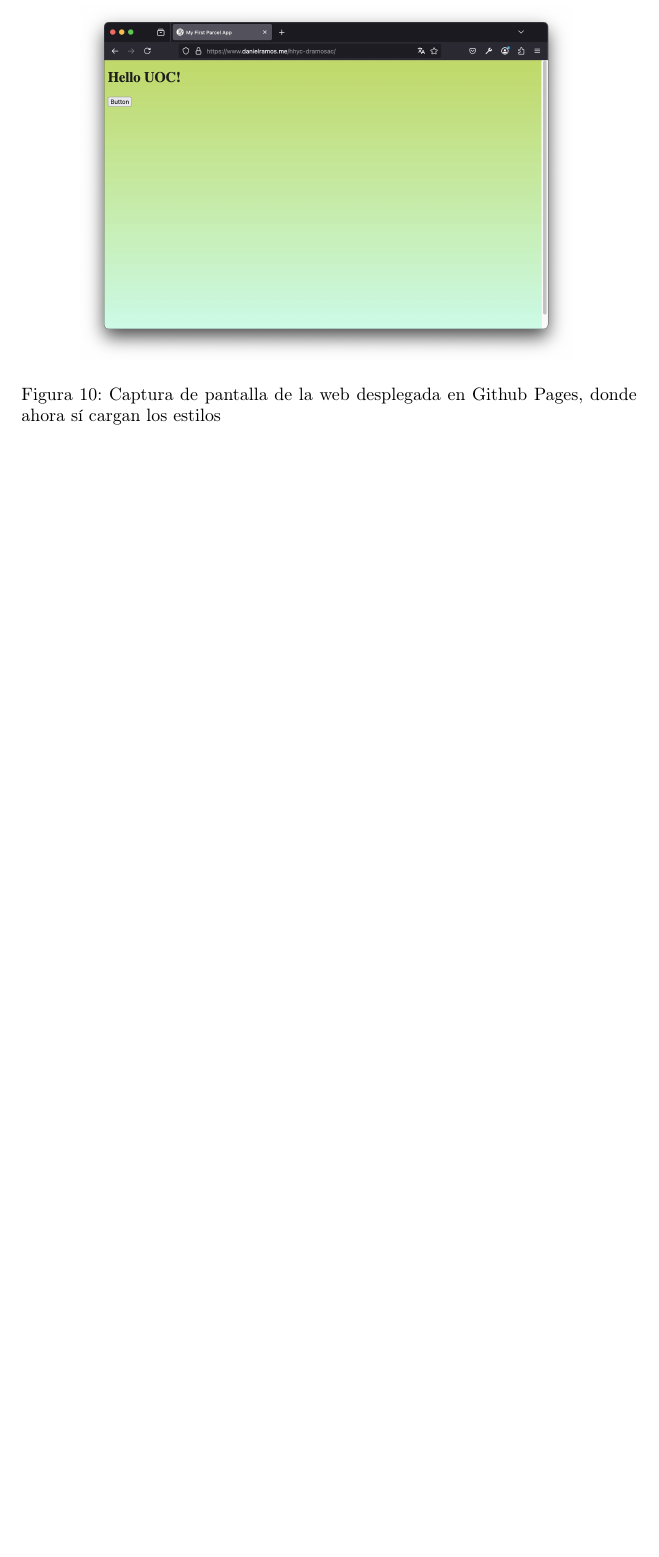
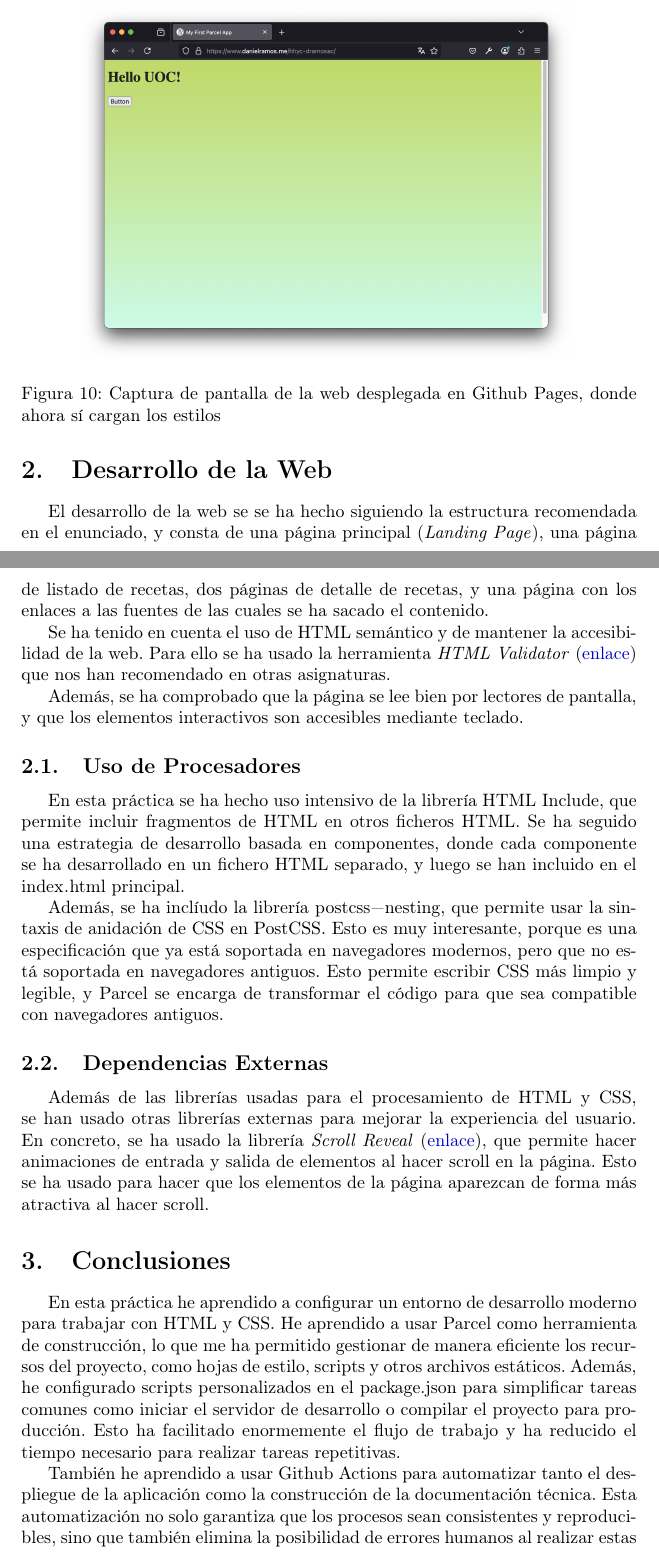
Before and after one commit to DanielRamosAcosta/hhyc-dramosac, a LaTeX document (docs/p1.tex): part of page 10 of 10 before the commit and two parts of pages 10 and 11 of 12 after it, the two joined at a grey line, cut so that both start at the same text, the shorter picture padded with empty space. Compiled offline with pdfLaTeX.

Commit message:
feat: enhance documentation with web development details; include external libraries and automation insights

```diff
--- a/docs/p1.tex
+++ b/docs/p1.tex
@@ -257,6 +257,32 @@ He configurado esta opción para que la URL base sea \lstinline|./|, lo que hace
 He decidido crear la documentación de esta práctica usando \LaTeX, e intentar seguir de forma más exacta posible la documentación proporcionada en materia de buenas prácticas en la redacción de docuemntos técnicos.
 Este documento \LaTeX se puede construir desde local usando \textit{Tectonic}, un compilador de LaTeX basado en el lenguaje de programación Rust.
 Sin embargo, para facilitar la construcción de la documentación, he decidido usar Github Actions.
-Para llevar a cabo esta tarea, he usado la documentación proporcionada en el propio \lstinline|README.md| del repositorio de \textit{Tectonic} (\href{https://github.com/marketplace/actions/setup-tectonic}{enlace}).
+Para llevar a cabo esta tarea, he usado la documentación proporcionada en el propio \lstinline|README.md| del repositorio de \textit{Tectonic} (\href{https://github.com/marketplace/actions/setup-tectonic}{enlace}). Después de configurar el \textit{workflow}, he podido construir la documentación automáticamente al hacer un \textit{push} al repositorio.
+
+\section{Desarrollo de la Web}\label{sec:desarrollo-de-la-web}
+
+El desarrollo de la web se se ha hecho siguiendo la estructura recomendada en el enunciado, y consta de una página principal (\textit{Landing Page}), una página de listado de recetas, dos páginas de detalle de recetas, y una página con los enlaces a las fuentes de las cuales se ha sacado el contenido.
+
+Se ha tenido en cuenta el uso de HTML semántico y de mantener la accesibilidad de la web. Para ello se ha usado la herramienta \textit{HTML Validator} (\href{https://validator.w3.org/}{enlace}) que nos han recomendado en otras asignaturas.
+
+Además, se ha comprobado que la página se lee bien por lectores de pantalla, y que los elementos interactivos son accesibles mediante teclado.
+
+\subsection{Uso de Procesadores}\label{subsec:uso-de-procesadores}
+
+En esta práctica se ha hecho uso intensivo de la librería \lstinline|HTML Include|, que permite incluir fragmentos de HTML en otros ficheros HTML. Se ha seguido una estrategia de desarrollo basada en componentes, donde cada componente se ha desarrollado en un fichero HTML separado, y luego se han incluido en el \lstinline|index.html| principal.
+
+Además, se ha inclíudo la librería \lstinline|postcss-nesting|, que permite usar la sintaxis de anidación de CSS en PostCSS. Esto es muy interesante, porque es una especificación que ya está soportada en navegadores modernos, pero que no está soportada en navegadores antiguos. Esto permite escribir CSS más limpio y legible, y Parcel se encarga de transformar el código para que sea compatible con navegadores antiguos.
+
+\subsection{Dependencias Externas}\label{subsec:dependencias-externas}
+
+Además de las librerías usadas para el procesamiento de HTML y CSS, se han usado otras librerías externas para mejorar la experiencia del usuario. En concreto, se ha usado la librería \textit{Scroll Reveal} (\href{https://scrollrevealjs.org/}{enlace}), que permite hacer animaciones de entrada y salida de elementos al hacer scroll en la página. Esto se ha usado para hacer que los elementos de la página aparezcan de forma más atractiva al hacer scroll.
+
+\section{Conclusiones}\label{sec:conclusiones}
+
+En esta práctica he aprendido a configurar un entorno de desarrollo moderno para trabajar con HTML y CSS. He aprendido a usar Parcel como herramienta de construcción, lo que me ha permitido gestionar de manera eficiente los recursos del proyecto, como hojas de estilo, scripts y otros archivos estáticos. Además, he configurado scripts personalizados en el \lstinline|package.json| para simplificar tareas comunes como iniciar el servidor de desarrollo o compilar el proyecto para producción. Esto ha facilitado enormemente el flujo de trabajo y ha reducido el tiempo necesario para realizar tareas repetitivas.
+
+También he aprendido a usar Github Actions para automatizar tanto el despliegue de la aplicación como la construcción de la documentación técnica. Esta automatización no solo garantiza que los procesos sean consistentes y reproducibles, sino que también elimina la posibilidad de errores humanos al realizar estas tareas manualmente. La integración con Github Pages ha sido especialmente útil para publicar la web de forma rápida y sencilla, mientras que el uso de Tectonic para compilar el documento \LaTeX\ ha permitido mantener una documentación técnica profesional y bien estructurada.
+
+Por último, he explorado el uso de librerías externas y herramientas como \textit{Scroll Reveal} y \lstinline|postcss-nesting| para mejorar tanto la experiencia del usuario como la calidad del código. Estas herramientas han permitido implementar animaciones atractivas y escribir CSS más limpio y moderno, asegurando al mismo tiempo la compatibilidad con navegadores antiguos. En conjunto, esta práctica ha sido una experiencia enriquecedora que me ha permitido consolidar conocimientos y adquirir nuevas habilidades en el desarrollo web y la automatización de procesos.
 
 \end{document}
```
Also changed, not shown: docs/p1.tex (2 more changed lines).
